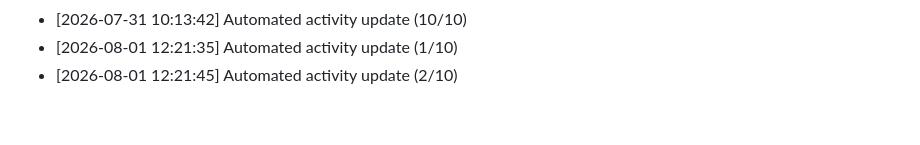
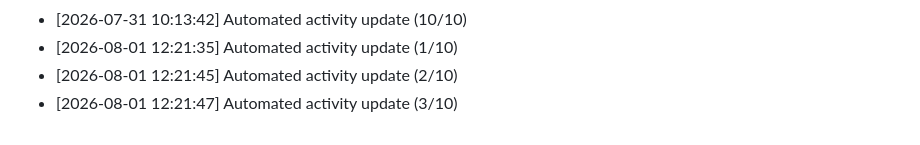
Before and after one commit to Reaven010/frontforge, a Markdown page: README.md, the part around the change. GitHub-like rendering.

Commit message:
docs: daily activity log update [3/10 minimum goal]

```diff
--- a/README.md
+++ b/README.md
@@ -196,3 +196,4 @@ Github: https://github.com/ELTcoder4
 - [2026-07-31 10:13:42] Automated activity update (10/10)
 - [2026-08-01 12:21:35] Automated activity update (1/10)
 - [2026-08-01 12:21:45] Automated activity update (2/10)
+- [2026-08-01 12:21:47] Automated activity update (3/10)
```
